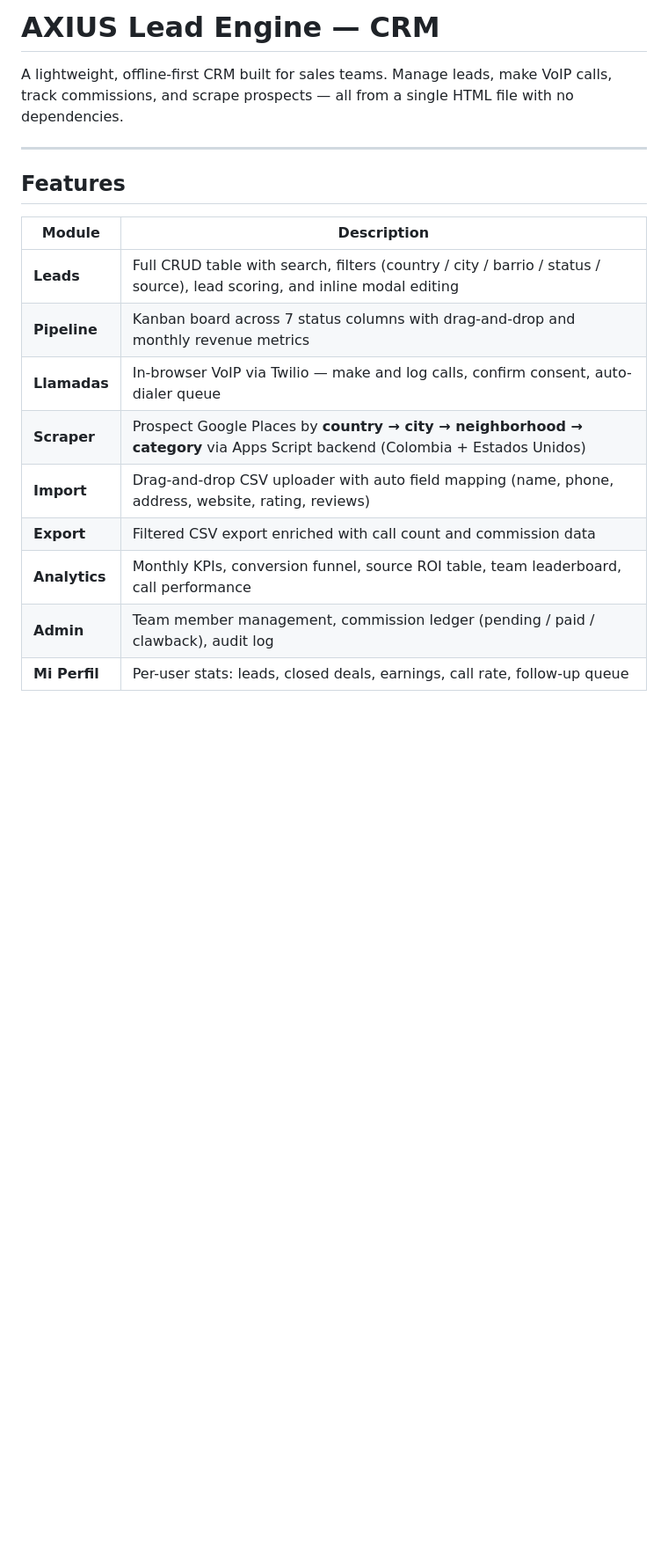
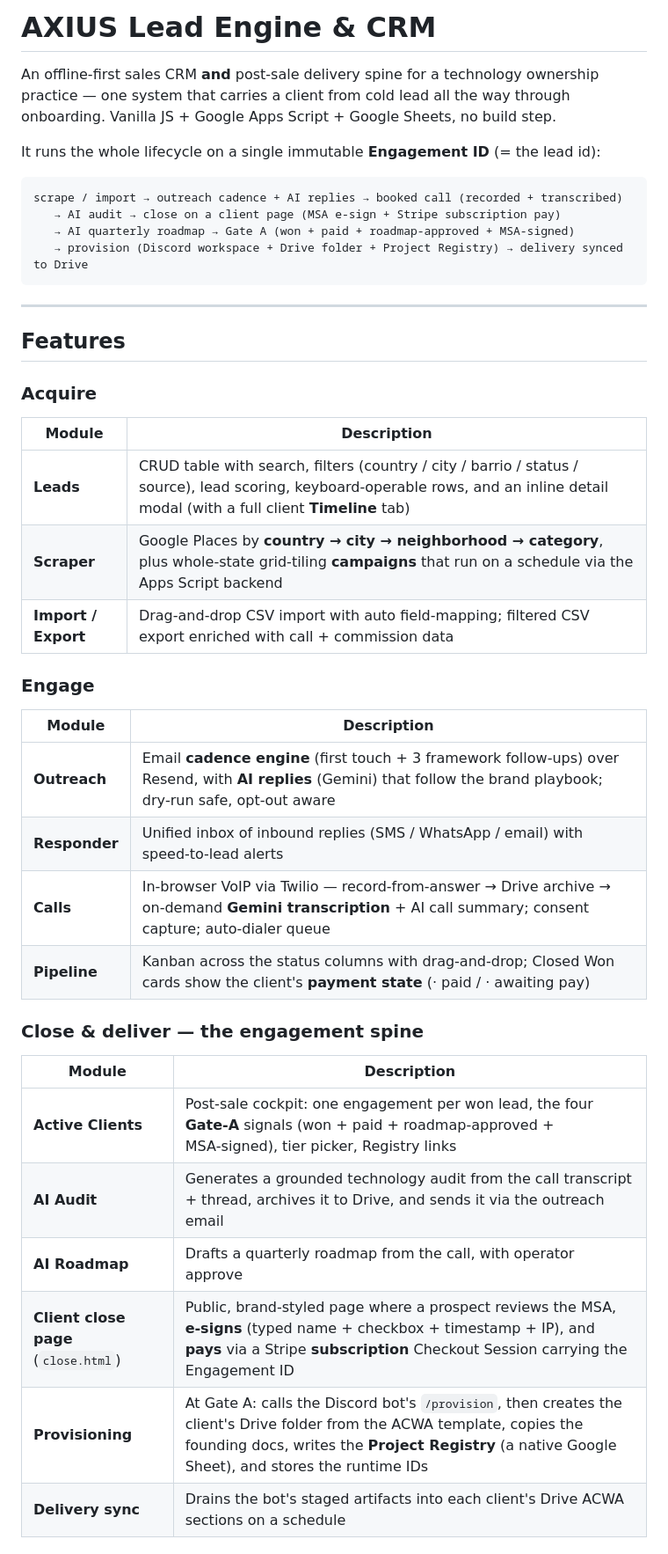
Before and after one commit to AIV-Dream-Avant-Garde/AIV-Lead-Engine-CRM, a Markdown page: README.md, the part around one of its changes. Shown at 88% size. Drawn GitHub-style; blank space fills up the shorter version.

````diff
--- a/README.md
+++ b/README.md
@@ -1,19 +1,42 @@
-# AXIUS Lead Engine — CRM
+# AXIUS Lead Engine & CRM
 
-A lightweight, offline-first CRM built for sales teams. Manage leads, make VoIP calls, track commissions, and scrape prospects — all from a single HTML file with no dependencies.
+An offline‑first sales CRM **and** post‑sale delivery spine for a technology ownership practice — one system that carries a client from cold lead all the way through onboarding. Vanilla JS + Google Apps Script + Google Sheets, no build step.
+
+It runs the whole lifecycle on a single immutable **Engagement ID** (= the lead id):
+
+```
+scrape / import → outreach cadence + AI replies → booked call (recorded + transcribed)
+   → AI audit → close on a client page (MSA e-sign + Stripe subscription pay)
+   → AI quarterly roadmap → Gate A (won + paid + roadmap-approved + MSA-signed)
+   → provision (Discord workspace + Drive folder + Project Registry) → delivery synced to Drive
+```
 
 ---
 
 ## Features
 
+### Acquire
 | Module | Description |
 |---|---|
-| **Leads** | Full CRUD table with search, filters (country / city / barrio / status / source), lead scoring, and inline modal editing |
-| **Pipeline** | Kanban board across 7 status columns with drag-and-drop and monthly revenue metrics |
-| **Llamadas** | In-browser VoIP via Twilio — make and log calls, confirm consent, auto-dialer queue |
-| **Scraper** | Prospect Google Places by **country → city → neighborhood → category** via Apps Script backend (Colombia + Estados Unidos) |
-| **Import** | Drag-and-drop CSV uploader with auto field mapping (name, phone, address, website, rating, reviews) |
-| **Export** | Filtered CSV export enriched with call count and commission data |
-| **Analytics** | Monthly KPIs, conversion funnel, source ROI table, team leaderboard, call performance |
-| **Admin** | Team member management, commission ledger (pending / paid / clawback), audit log |
-| **Mi Perfil** | Per-user stats: leads, closed deals, earnings, call rate, follow-up queue |
+| **Leads** | CRUD table with search, filters (country / city / barrio / status / source), lead scoring, keyboard‑operable rows, and an inline detail modal (with a full client **Timeline** tab) |
+| **Scraper** | Google Places by **country → city → neighborhood → category**, plus whole‑state grid‑tiling **campaigns** that run on a schedule via the Apps Script backend |
+| **Import / Export** | Drag‑and‑drop CSV import with auto field‑mapping; filtered CSV export enriched with call + commission data |
+
+### Engage
+| Module | Description |
+|---|---|
+| **Outreach** | Email **cadence engine** (first touch + 3 framework follow‑ups) over Resend, with **AI replies** (Gemini) that follow the brand playbook; dry‑run safe, opt‑out aware |
+| **Responder** | Unified inbox of inbound replies (SMS / WhatsApp / email) with speed‑to‑lead alerts |
+| **Calls** | In‑browser VoIP via Twilio — record‑from‑answer → Drive archive → on‑demand **Gemini transcription** + AI call summary; consent capture; auto‑dialer queue |
+| **Pipeline** | Kanban across the status columns with drag‑and‑drop; Closed Won cards show the client's **payment state** (· paid / · awaiting pay) |
+
+### Close & deliver — the engagement spine
+| Module | Description |
+|---|---|
+| **Active Clients** | Post‑sale cockpit: one engagement per won lead, the four **Gate‑A** signals (won + paid + roadmap‑approved + MSA‑signed), tier picker, Registry links |
+| **AI Audit** | Generates a grounded technology audit from the call transcript + thread, archives it to Drive, and sends it via the outreach email |
+| **AI Roadmap** | Drafts a quarterly roadmap from the call, with operator approve |
+| **Client close page** (`close.html`) | Public, brand‑styled page where a prospect reviews the MSA, **e‑signs** (typed name + checkbox + timestamp + IP), and **pays** via a Stripe **subscription** Checkout Session carrying the Engagement ID |
+| **Provisioning** | At Gate A: calls the Discord bot's `/provision`, then creates the client's Drive folder from the ACWA template, copies the founding docs, writes the **Project Registry** (a native Google Sheet), and stores the runtime IDs |
+| **Delivery sync** | Drains the bot's staged artifacts into each client's Drive ACWA sections on a schedule |
+
````
Also changed, not shown: other parts of README.md (+76 -114 lines).
